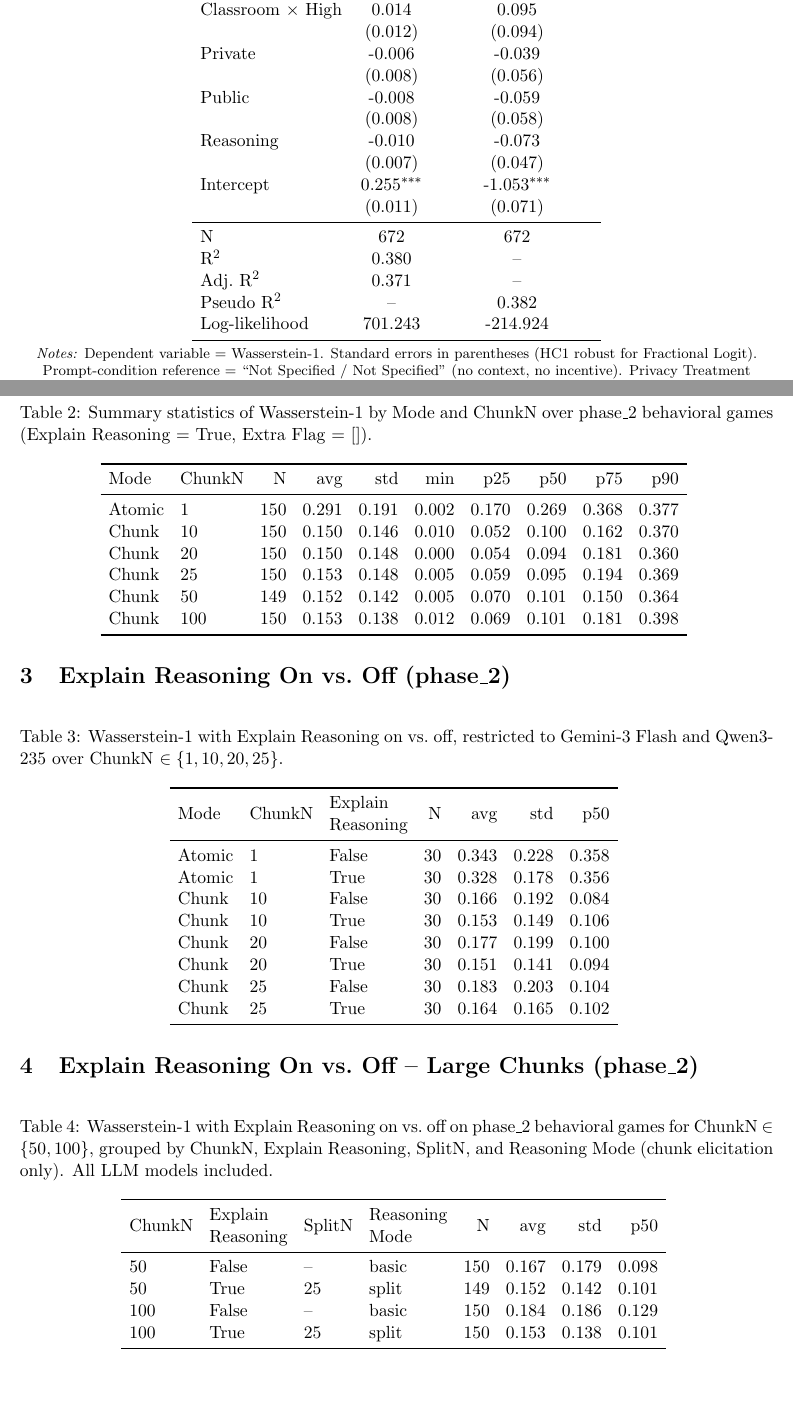
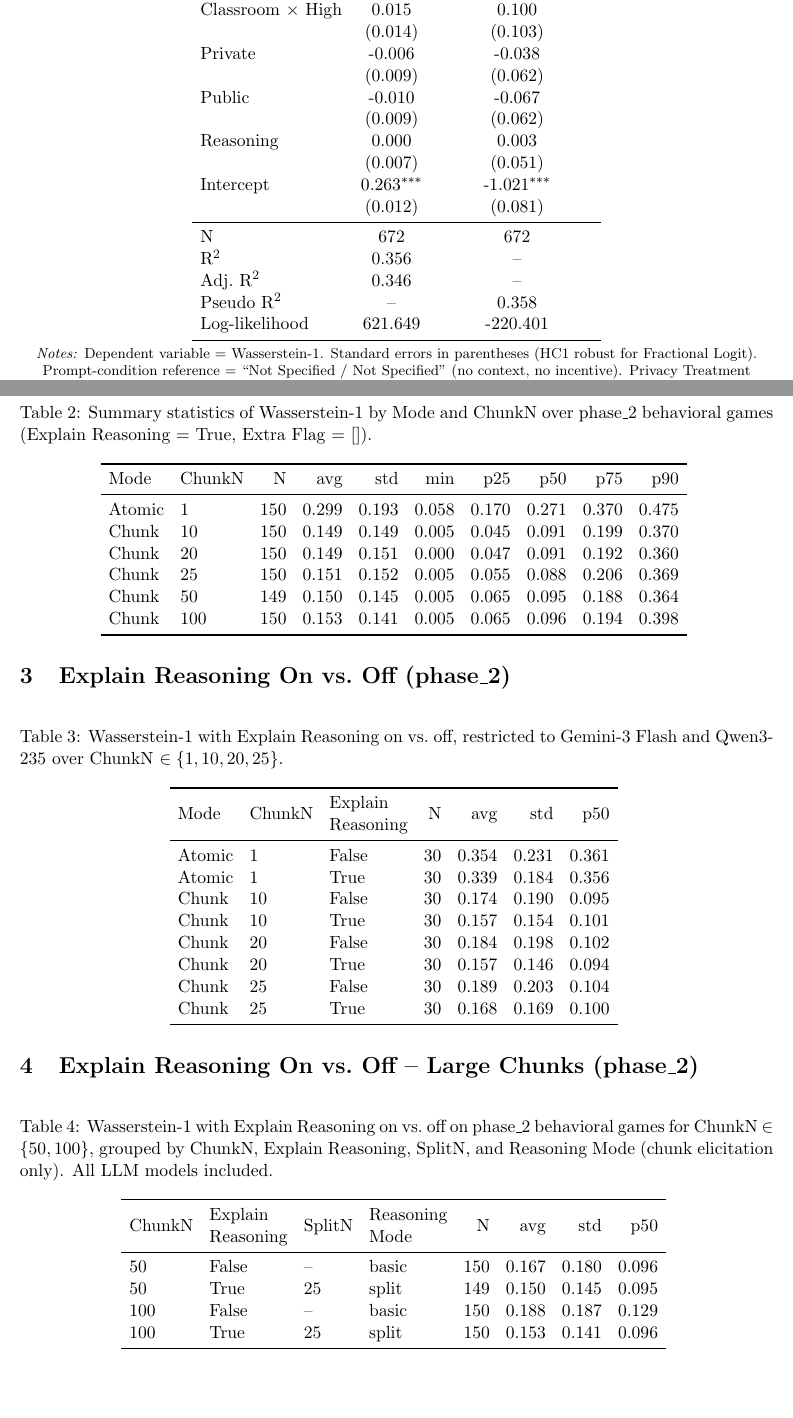
Before and after one commit to howieeeeeeeeee/chunk-elicitation-replication, a LaTeX document (tex/result.tex, which reads tex/tables/regression_w1_phase2_context.tex, tex/tables/w1_overall_summary_phase2.tex, tex/tables/w1_reasoning_on_off_large_chunks_phase2.tex): two parts of pages 2 and 3 of 7, joined at a grey line, cut so that both start at the same text. Compiled offline with pdfLaTeX.

Commit message:
Refresh replication data and analysis artifacts

```diff
--- a/tex/tables/regression_w1_phase2_context.tex
+++ b/tex/tables/regression_w1_phase2_context.tex
@@ -8 +16,11 @@ Lab & -0.005 & -0.036 \\
+ & (0.014) & (0.092) \\
+Classroom $\times$ High & 0.015 & 0.100 \\
+ & (0.014) & (0.103) \\
+Private & -0.006 & -0.038 \\
+ & (0.009) & (0.062) \\
+Public & -0.010 & -0.067 \\
+ & (0.009) & (0.062) \\
+Reasoning & 0.000 & 0.003 \\
+ & (0.007) & (0.051) \\
+Intercept & 0.263$^{***}$ & -1.021$^{***}$ \\
  & (0.012) & (0.081) \\
@@ -16,19 +27,8 @@ Classroom $\times$ Low & -0.005 & -0.037 \\
- & (0.012) & (0.083) \\
-Classroom $\times$ High & 0.014 & 0.095 \\
- & (0.012) & (0.094) \\
-Private & -0.006 & -0.039 \\
- & (0.008) & (0.056) \\
-Public & -0.008 & -0.059 \\
- & (0.008) & (0.058) \\
-Reasoning & -0.010 & -0.073 \\
- & (0.007) & (0.047) \\
-Intercept & 0.255$^{***}$ & -1.053$^{***}$ \\
- & (0.011) & (0.071) \\
 \midrule N & 672 & 672 \\
-R$^2$ & 0.380 & -- \\
-Adj.\ R$^2$ & 0.371 & -- \\
-Pseudo R$^2$ & -- & 0.382 \\
-Log-likelihood & 701.243 & -214.924 \\
+R$^2$ & 0.356 & -- \\
+Adj.\ R$^2$ & 0.346 & -- \\
+Pseudo R$^2$ & -- & 0.358 \\
+Log-likelihood & 621.649 & -220.401 \\
 \bottomrule
 \end{tabular}
 
--- a/tex/tables/w1_overall_summary_phase2.tex
+++ b/tex/tables/w1_overall_summary_phase2.tex
@@ -2,11 +2,11 @@
 \toprule
 Mode & ChunkN & N & avg & std & min & p25 & p50 & p75 & p90 \\
 \midrule
-Atomic & 1 & 150 & 0.291 & 0.191 & 0.002 & 0.170 & 0.269 & 0.368 & 0.377 \\
-Chunk & 10 & 150 & 0.150 & 0.146 & 0.010 & 0.052 & 0.100 & 0.162 & 0.370 \\
-Chunk & 20 & 150 & 0.150 & 0.148 & 0.000 & 0.054 & 0.094 & 0.181 & 0.360 \\
-Chunk & 25 & 150 & 0.153 & 0.148 & 0.005 & 0.059 & 0.095 & 0.194 & 0.369 \\
-Chunk & 50 & 149 & 0.152 & 0.142 & 0.005 & 0.070 & 0.101 & 0.150 & 0.364 \\
-Chunk & 100 & 150 & 0.153 & 0.138 & 0.012 & 0.069 & 0.101 & 0.181 & 0.398 \\
+Atomic & 1 & 150 & 0.299 & 0.193 & 0.058 & 0.170 & 0.271 & 0.370 & 0.475 \\
+Chunk & 10 & 150 & 0.149 & 0.149 & 0.005 & 0.045 & 0.091 & 0.199 & 0.370 \\
+Chunk & 20 & 150 & 0.149 & 0.151 & 0.000 & 0.047 & 0.091 & 0.192 & 0.360 \\
+Chunk & 25 & 150 & 0.151 & 0.152 & 0.005 & 0.055 & 0.088 & 0.206 & 0.369 \\
+Chunk & 50 & 149 & 0.150 & 0.145 & 0.005 & 0.065 & 0.095 & 0.188 & 0.364 \\
+Chunk & 100 & 150 & 0.153 & 0.141 & 0.005 & 0.065 & 0.096 & 0.194 & 0.398 \\
 \bottomrule
 \end{tabular}
--- a/tex/tables/w1_reasoning_on_off_large_chunks_phase2.tex
+++ b/tex/tables/w1_reasoning_on_off_large_chunks_phase2.tex
@@ -2,9 +2,9 @@
 \toprule
 ChunkN & \begin{tabular}[c]{@{}l@{}}Explain\\Reasoning\end{tabular} & SplitN & \begin{tabular}[c]{@{}l@{}}Reasoning\\Mode\end{tabular} & N & avg & std & p50 \\
 \midrule
-50 & False & -- & basic & 150 & 0.167 & 0.179 & 0.098 \\
-50 & True & 25 & split & 149 & 0.152 & 0.142 & 0.101 \\
-100 & False & -- & basic & 150 & 0.184 & 0.186 & 0.129 \\
-100 & True & 25 & split & 150 & 0.153 & 0.138 & 0.101 \\
+50 & False & -- & basic & 150 & 0.167 & 0.180 & 0.096 \\
+50 & True & 25 & split & 149 & 0.150 & 0.145 & 0.095 \\
+100 & False & -- & basic & 150 & 0.188 & 0.187 & 0.129 \\
+100 & True & 25 & split & 150 & 0.153 & 0.141 & 0.096 \\
 \bottomrule
 \end{tabular}
--- a/tex/tables/w1_reasoning_on_off_phase2.tex
+++ b/tex/tables/w1_reasoning_on_off_phase2.tex
@@ -2,13 +2,13 @@
 \toprule
 Mode & ChunkN & \begin{tabular}[c]{@{}l@{}}Explain\\Reasoning\end{tabular} & N & avg & std & p50 \\
 \midrule
-Atomic & 1 & False & 30 & 0.343 & 0.228 & 0.358 \\
-Atomic & 1 & True & 30 & 0.328 & 0.178 & 0.356 \\
-Chunk & 10 & False & 30 & 0.166 & 0.192 & 0.084 \\
-Chunk & 10 & True & 30 & 0.153 & 0.149 & 0.106 \\
-Chunk & 20 & False & 30 & 0.177 & 0.199 & 0.100 \\
-Chunk & 20 & True & 30 & 0.151 & 0.141 & 0.094 \\
-Chunk & 25 & False & 30 & 0.183 & 0.203 & 0.104 \\
-Chunk & 25 & True & 30 & 0.164 & 0.165 & 0.102 \\
+Atomic & 1 & False & 30 & 0.354 & 0.231 & 0.361 \\
+Atomic & 1 & True & 30 & 0.339 & 0.184 & 0.356 \\
+Chunk & 10 & False & 30 & 0.174 & 0.190 & 0.095 \\
+Chunk & 10 & True & 30 & 0.157 & 0.154 & 0.101 \\
+Chunk & 20 & False & 30 & 0.184 & 0.198 & 0.102 \\
+Chunk & 20 & True & 30 & 0.157 & 0.146 & 0.094 \\
+Chunk & 25 & False & 30 & 0.189 & 0.203 & 0.104 \\
+Chunk & 25 & True & 30 & 0.168 & 0.169 & 0.100 \\
 \bottomrule
 \end{tabular}
```
Also changed, not shown: tex/figs/table2_raincloud_model_performance.png, tex/figs/task1b_w1_by_game.png, tex/figs/task1c_atomic_vs_chunk10_scatter.png, tex/figs/task2_decision_distributions.png, tex/tables/regression_w1_phase2_context.tex (21 more changed lines), 5 other files.
